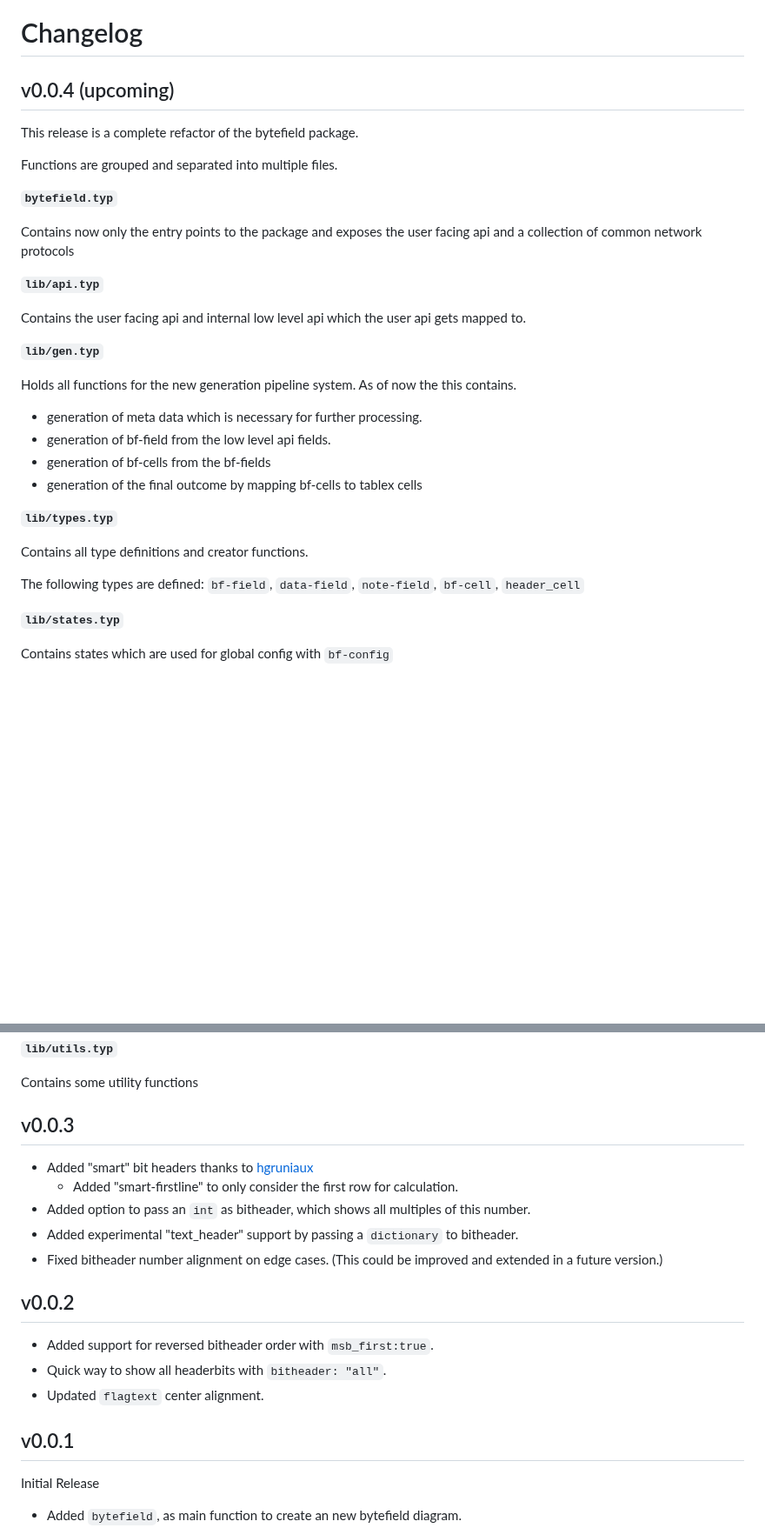
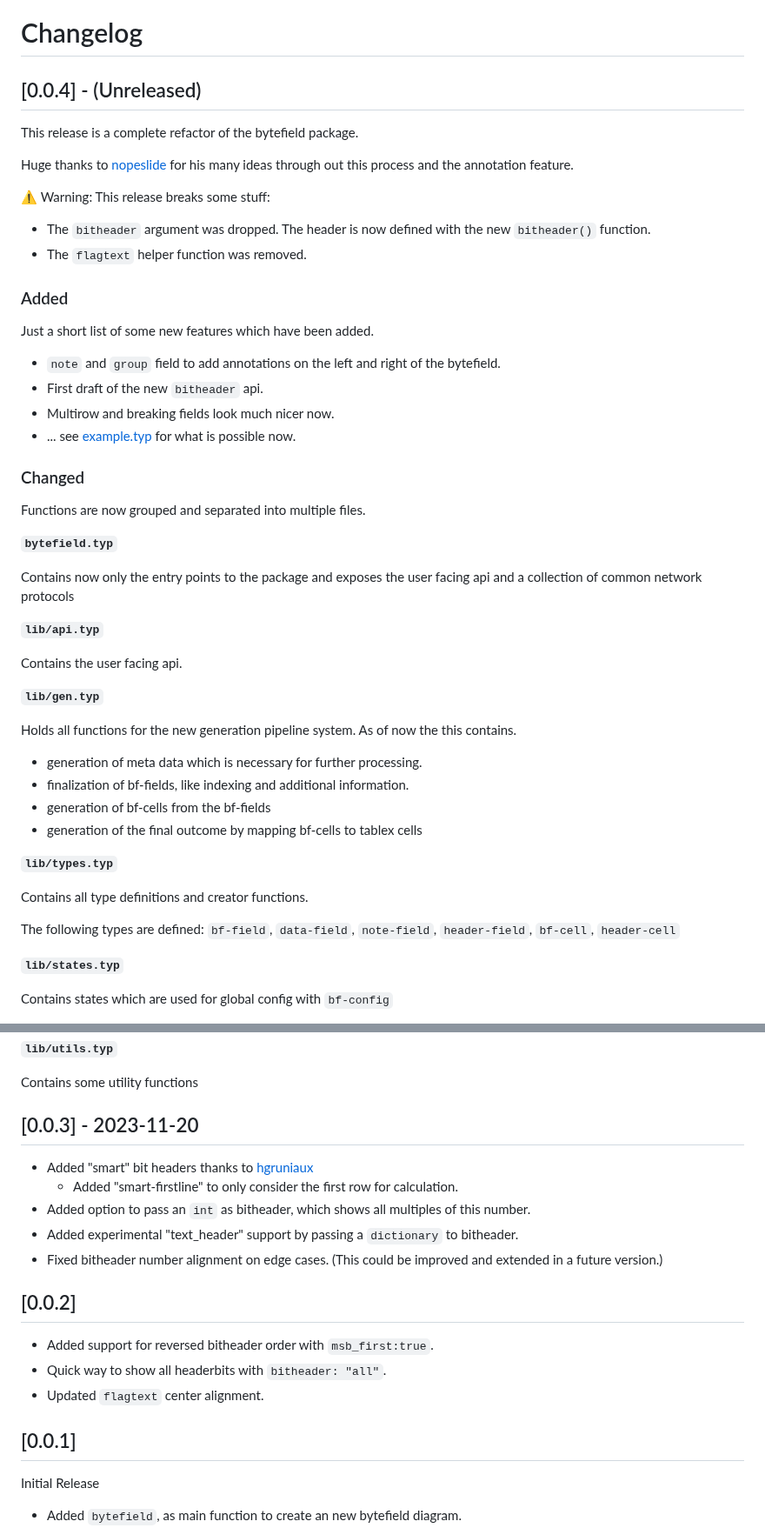
Before and after one commit to jomaway/typst-bytefield, a Markdown page: CHANGELOG.md, 2 parts joined by grey strips. Shown at 87% size. Drawn GitHub-style; blank space fills up the shorter version.

```diff
--- a/CHANGELOG.md
+++ b/CHANGELOG.md
@@ -1,11 +1,30 @@
 
 # Changelog
 
-## v0.0.4 (upcoming)
+## [0.0.4] - (Unreleased)
 
 This release is a complete refactor of the bytefield package.
 
-Functions are grouped and separated into multiple files.
+Huge thanks to [nopeslide](https://github.com/nopeslide) for his many ideas through out this process and the annotation feature.
+
+⚠️ Warning: This release breaks some stuff:
+
+- The `bitheader` argument was dropped. The header is now defined with the new `bitheader()` function.
+- The `flagtext` helper function was removed.
+
+
+### Added
+
+Just a short list of some new features which have been added.
+
+- `note` and `group` field to add annotations on the left and right of the bytefield.
+- First draft of the new `bitheader` api.
+- Multirow and breaking fields look much nicer now.
+- ... see [example.typ](example.typ) for what is possible now.
+
+### Changed
+
+Functions are now grouped and separated into multiple files.
 
 **`bytefield.typ`**
 
@@ -13,14 +32,14 @@ Contains now only the entry points to the package and exposes the user facing ap
 
 **`lib/api.typ`**
 
-Contains the user facing api and internal low level api which the user api gets mapped to.
+Contains the user facing api.
 
 **`lib/gen.typ`**
 
 Holds all functions for the new generation pipeline system.
 As of now the this contains.
 - generation of meta data which is necessary for further processing.
-- generation of bf-field from the low level api fields.
+- finalization of bf-fields, like indexing and additional information.
 - generation of bf-cells from the bf-fields
 - generation of the final outcome by mapping bf-cells to tablex cells
 
@@ -28,7 +47,7 @@ As of now the this contains.
 
 Contains all type definitions and creator functions.
 
-The following types are defined: `bf-field`, `data-field`, `note-field`, `bf-cell`, `header_cell`
+The following types are defined: `bf-field`, `data-field`, `note-field`, `header-field`, `bf-cell`, `header-cell`
 
 **`lib/states.typ`**
 
@@ -46,7 +65,7 @@ Contains some assertion functions
 Contains some utility functions
 
 
-## v0.0.3
+## [0.0.3] - 2023-11-20
 
 - Added "smart" bit headers thanks to [hgruniaux](https://github.com/hgruniaux)
   - Added "smart-firstline" to only consider the first row for calculation.
@@ -56,14 +75,14 @@ Contains some utility functions
 
 
 
-## v0.0.2
+## [0.0.2]
 
 - Added support for reversed bitheader order with `msb_first:true`.
 - Quick way to show all headerbits with `bitheader: "all"`.
 - Updated `flagtext` center alignment.
 
 
-## v0.0.1
+## [0.0.1]
 
 Initial Release
 
```
Also changed, not shown: README.md (+56 -25 lines), bytefield_example.png, ipv4-example.png (deleted), 7 other files.
